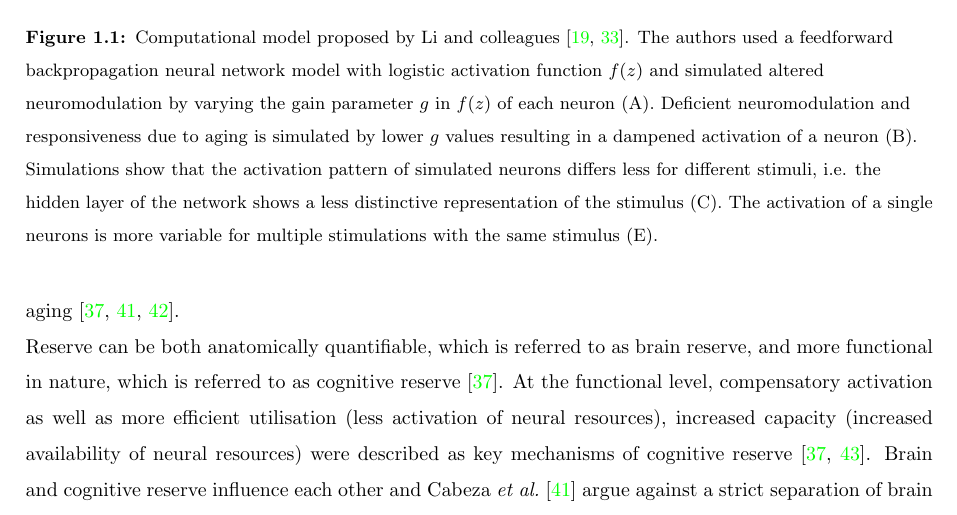
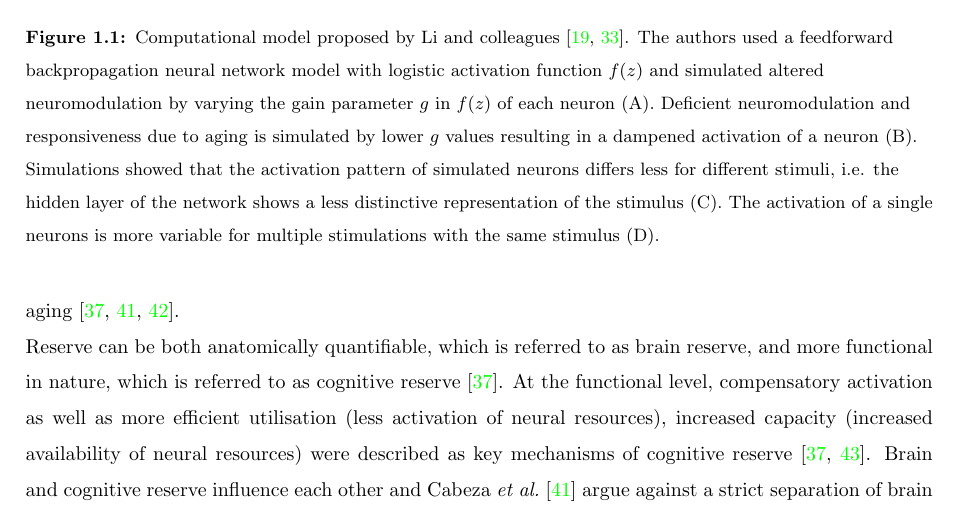
Before and after one commit to christiangoelz/dissertation, a LaTeX thesis (main.tex, which reads chapters/1_introduction/3_aging.tex): part of page 21 of 47, cut so that both start at the same text. Compiled offline with pdfLaTeX.

Commit message:
Updates from Overleaf

```diff
--- a/chapters/1_introduction/3_aging.tex
+++ b/chapters/1_introduction/3_aging.tex
@@ -12,7 +12,7 @@ The functional reorganization patterns described in the previous section have be
 \begin{figure}[h]
 \def\svgwidth{\columnwidth}
 \input{figures/dedifferentiation.pdf_tex}
-\caption{Computational model proposed by Li and colleagues \cite{Li2000,Li2002}. The authors used a feedforward backpropagation neural network model with logistic activation function $f(z)$ and simulated altered neuromodulation by varying the gain parameter $g$ in $f(z)$ of each neuron (A). Deficient neuromodulation and responsiveness due to aging is simulated by lower $g$ values resulting in a dampened activation of a neuron (B). Simulations show that the activation pattern of simulated neurons differs less for different stimuli, i.e. the hidden layer of the network shows a less distinctive representation of the stimulus (C). The activation of a single neurons is more variable for multiple stimulations with the same stimulus (E).}
+\caption{Computational model proposed by Li and colleagues \cite{Li2000,Li2002}. The authors used a feedforward backpropagation neural network model with logistic activation function $f(z)$ and simulated altered neuromodulation by varying the gain parameter $g$ in $f(z)$ of each neuron (A). Deficient neuromodulation and responsiveness due to aging is simulated by lower $g$ values resulting in a dampened activation of a neuron (B). Simulations showed that the activation pattern of simulated neurons differs less for different stimuli, i.e. the hidden layer of the network shows a less distinctive representation of the stimulus (C). The activation of a single neurons is more variable for multiple stimulations with the same stimulus (D).}
 \label{fig:dedifferentiation}
 \end{figure}
 
```
